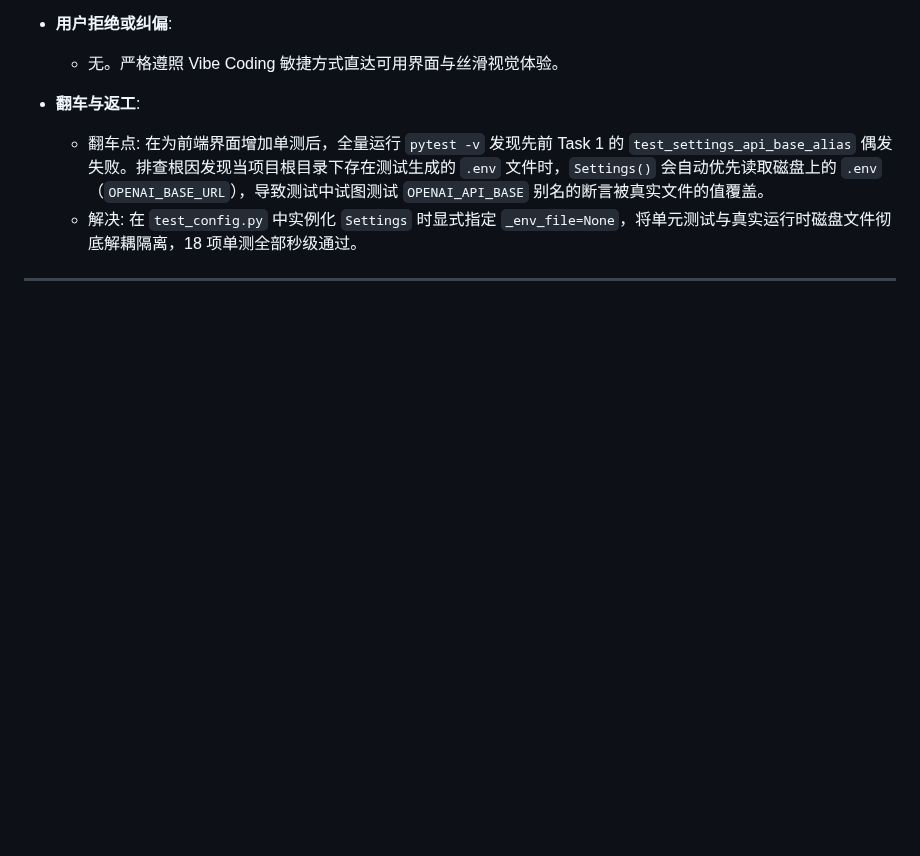
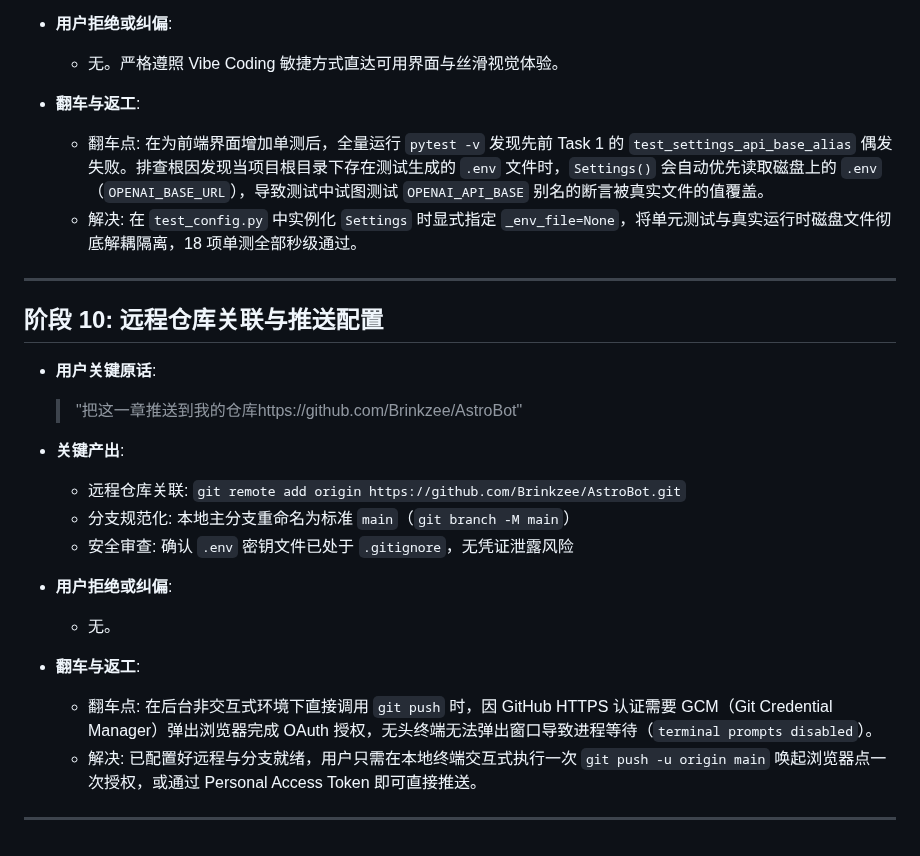
Before and after one commit to Brinkzee/AstroBot, a Markdown page: dev-notes/ch01.md, the part around the change. GitHub-like rendering; blank space fills up the shorter version.

Commit message:
docs(dev-notes): record Phase 10 remote push configuration

```diff
--- a/dev-notes/ch01.md
+++ b/dev-notes/ch01.md
@@ -206,3 +206,22 @@
   - 解决: 在 `test_config.py` 中实例化 `Settings` 时显式指定 `_env_file=None`，将单元测试与真实运行时磁盘文件彻底解耦隔离，18 项单测全部秒级通过。
 
 ---
+
+## 阶段 10: 远程仓库关联与推送配置
+
+- **用户关键原话**:
+  > "把这一章推送到我的仓库https://github.com/Brinkzee/AstroBot"
+
+- **关键产出**:
+  - 远程仓库关联: `git remote add origin https://github.com/Brinkzee/AstroBot.git`
+  - 分支规范化: 本地主分支重命名为标准 `main`（`git branch -M main`）
+  - 安全审查: 确认 `.env` 密钥文件已处于 `.gitignore`，无凭证泄露风险
+
+- **用户拒绝或纠偏**:
+  - 无。
+
+- **翻车与返工**:
+  - 翻车点: 在后台非交互式环境下直接调用 `git push` 时，因 GitHub HTTPS 认证需要 GCM（Git Credential Manager）弹出浏览器完成 OAuth 授权，无头终端无法弹出窗口导致进程等待（`terminal prompts disabled`）。
+  - 解决: 已配置好远程与分支就绪，用户只需在本地终端交互式执行一次 `git push -u origin main` 唤起浏览器点一次授权，或通过 Personal Access Token 即可直接推送。
+
+---
```
